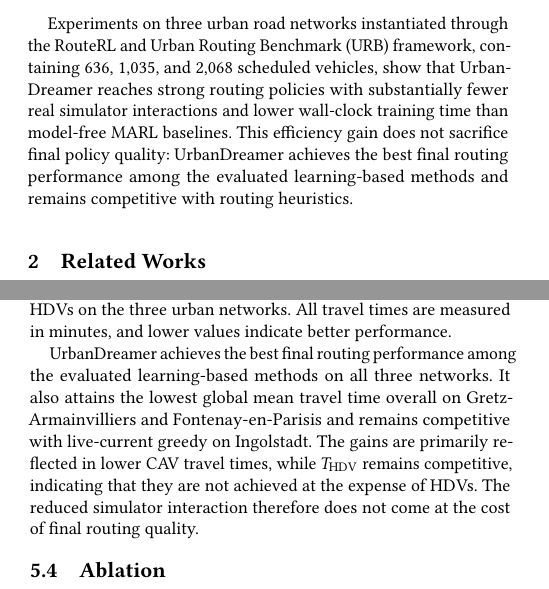
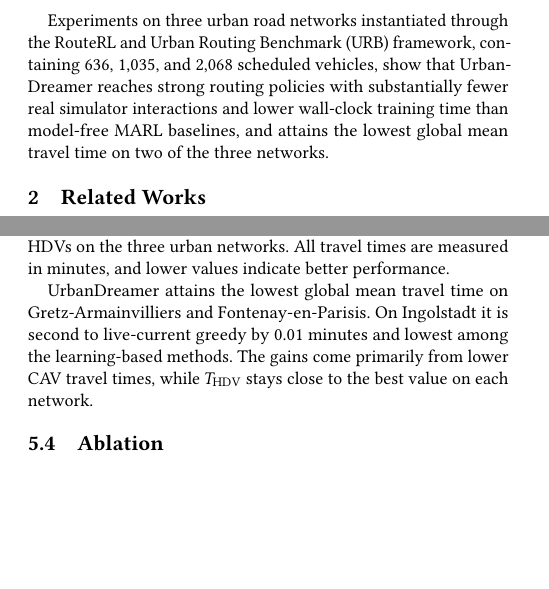
Before and after one commit to HongkangSu/kdd-2027, a LaTeX paper (main.tex, which reads sections/experiments.tex, sections/introduction.tex): two parts of the columns of pages 2 and 8 of 13, joined at a grey line, cut so that both start at the same text, the shorter picture padded with empty space. Compiled offline with pdfLaTeX.

Commit message:
Replace defensive performance phrasing with plain factual statements
Co-Authored-By: Claude <noreply@anthropic.com>

```diff
--- a/sections/experiments.tex
+++ b/sections/experiments.tex
@@ -63,7 +63,7 @@ Table~\ref{tab:overall-performance} reports the mean travel times of all vehicle
 
 \input{table/overall performance}
 
-UrbanDreamer achieves the best final routing performance among the evaluated learning-based methods on all three networks. It also attains the lowest global mean travel time overall on Gretz-Armainvilliers and Fontenay-en-Parisis and remains competitive with live-current greedy on Ingolstadt. The gains are primarily reflected in lower CAV travel times, while \(T_{\mathrm{HDV}}\) remains competitive, indicating that they are not achieved at the expense of HDVs. The reduced simulator interaction therefore does not come at the cost of final routing quality.
+UrbanDreamer attains the lowest global mean travel time on Gretz-Armainvilliers and Fontenay-en-Parisis. On Ingolstadt it is second to live-current greedy by 0.01 minutes and lowest among the learning-based methods. The gains come primarily from lower CAV travel times, while \(T_{\mathrm{HDV}}\) stays close to the best value on each network.
 
 % 中文注释：UrbanDreamer 在 Gretz-Armainvilliers 上的三个完成率有效通行时间指标中均取得最佳结果。它的 \(t_{\mathrm{all}}\) 分别比 free-flow greedy 和 live-current greedy 低 0.7076 分钟和 0.5761 分钟，对应 14.68\% 和 12.28\% 的下降。MAPPO 在该网络上的完成率只有 89.62\%，因此不参与通行时间排名。
 
--- a/sections/introduction.tex
+++ b/sections/introduction.tex
@@ -92,7 +92,5 @@ Experiments on three urban road networks instantiated through the RouteRL and
 Urban Routing Benchmark (URB) framework, containing 636, 1,035, and 2,068
 scheduled vehicles, show that UrbanDreamer reaches strong routing policies
 with substantially fewer real simulator interactions and lower wall-clock
-training time than model-free MARL baselines.  This efficiency gain does not
-sacrifice final policy quality: UrbanDreamer achieves the best final routing
-performance among the evaluated learning-based methods and remains competitive
-with routing heuristics.
+training time than model-free MARL baselines, and attains the lowest global
+mean travel time on two of the three networks.
```
Also changed, not shown: main.tex (+1 -1 lines), sections/abstract.tex (+1 -1 lines).
